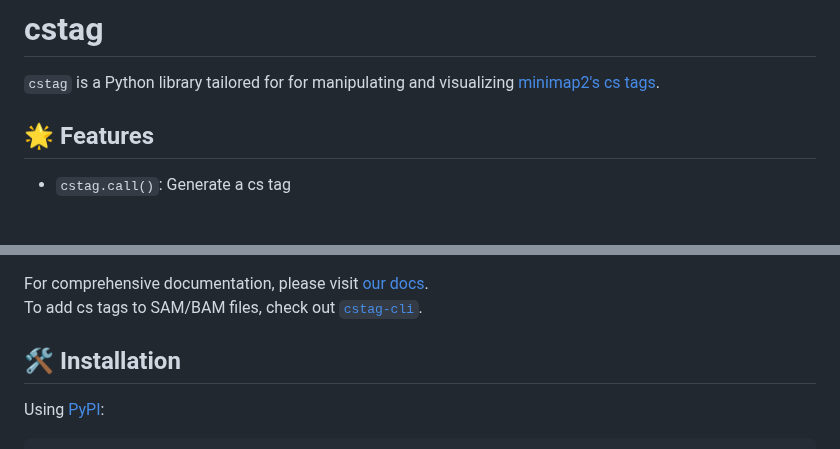
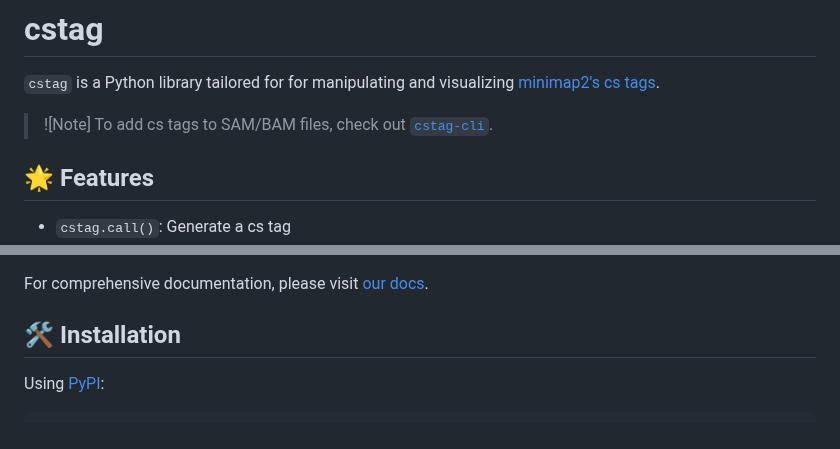
Before and after one commit to akikuno/cstag, a Markdown page: README.md, 2 parts joined by grey strips. Rendered like a GitHub page; blank space fills up the shorter version.

Commit message:
highlight `cstag-cli`

```diff
--- a/README.md
+++ b/README.md
@@ -9,6 +9,8 @@
 
 `cstag` is a Python library tailored for for manipulating and visualizing [minimap2's cs tags](https://github.com/lh3/minimap2#cs).
 
+>![Note]
+> To add cs tags to SAM/BAM files, check out [`cstag-cli`](https://github.com/akikuno/cstag-cli).
 
 ## 🌟 Features
 
@@ -25,7 +27,6 @@
 - `cstag.to_pdf()`: Produce a PDF file
 
 For comprehensive documentation, please visit [our docs](https://akikuno.github.io/cstag/cstag/).
-To add cs tags to SAM/BAM files, check out [`cstag-cli`](https://github.com/akikuno/cstag-cli).
 
 
 ## 🛠 Installation
```
